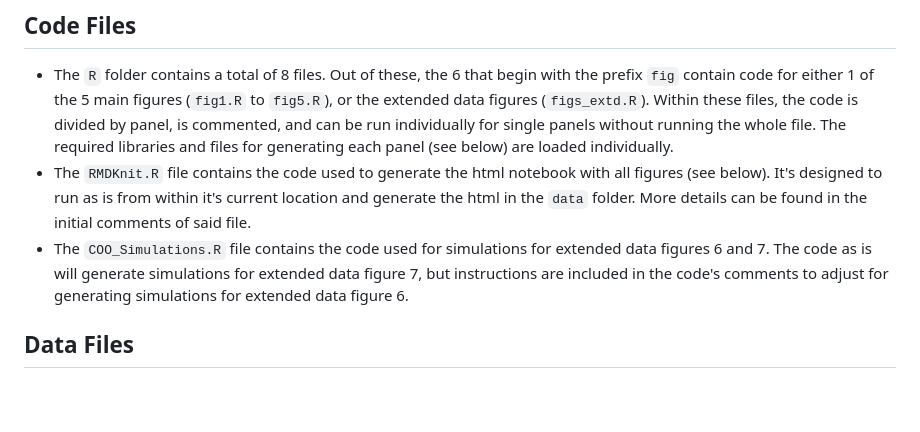
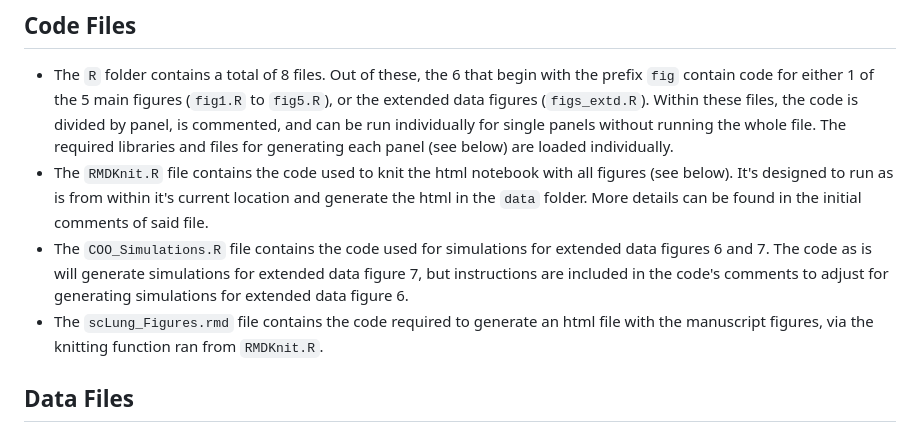
Before and after one commit to mskilab-org/lung_coo_2025, a Markdown page: README.md, the part around the change. Drawn GitHub-style; blank space fills up the shorter version.

```diff
--- a/README.md
+++ b/README.md
@@ -9,8 +9,9 @@ The repository is composed of 2 folders: `data` and `R`, which contain the files
 ## Code Files
 
 - The `R` folder contains a total of 8 files. Out of these, the 6 that begin with the prefix `fig` contain code for either 1 of the 5 main figures (`fig1.R` to `fig5.R`), or the extended data figures (`figs_extd.R`). Within these files, the code is divided by panel, is commented, and can be run individually for single panels without running the whole file. The required libraries and files for generating each panel (see below) are loaded individually.
-- The `RMDKnit.R` file contains the code used to generate the html notebook with all figures (see below). It's designed to run as is from within it's current location and generate the html in the `data` folder. More details can be found in the initial comments of said file.
+- The `RMDKnit.R` file contains the code used to knit the html notebook with all figures (see below). It's designed to run as is from within it's current location and generate the html in the `data` folder. More details can be found in the initial comments of said file.
 - The `COO_Simulations.R` file contains the code used for simulations for extended data figures 6 and 7. The code as is will generate simulations for extended data figure 7, but instructions are included in the code's comments to adjust for generating simulations for extended data figure 6.
+- The `scLung_Figures.rmd` file contains the code required to generate an html file with the manuscript figures, via the knitting function ran from `RMDKnit.R`.
 
 ## Data Files
 
```
